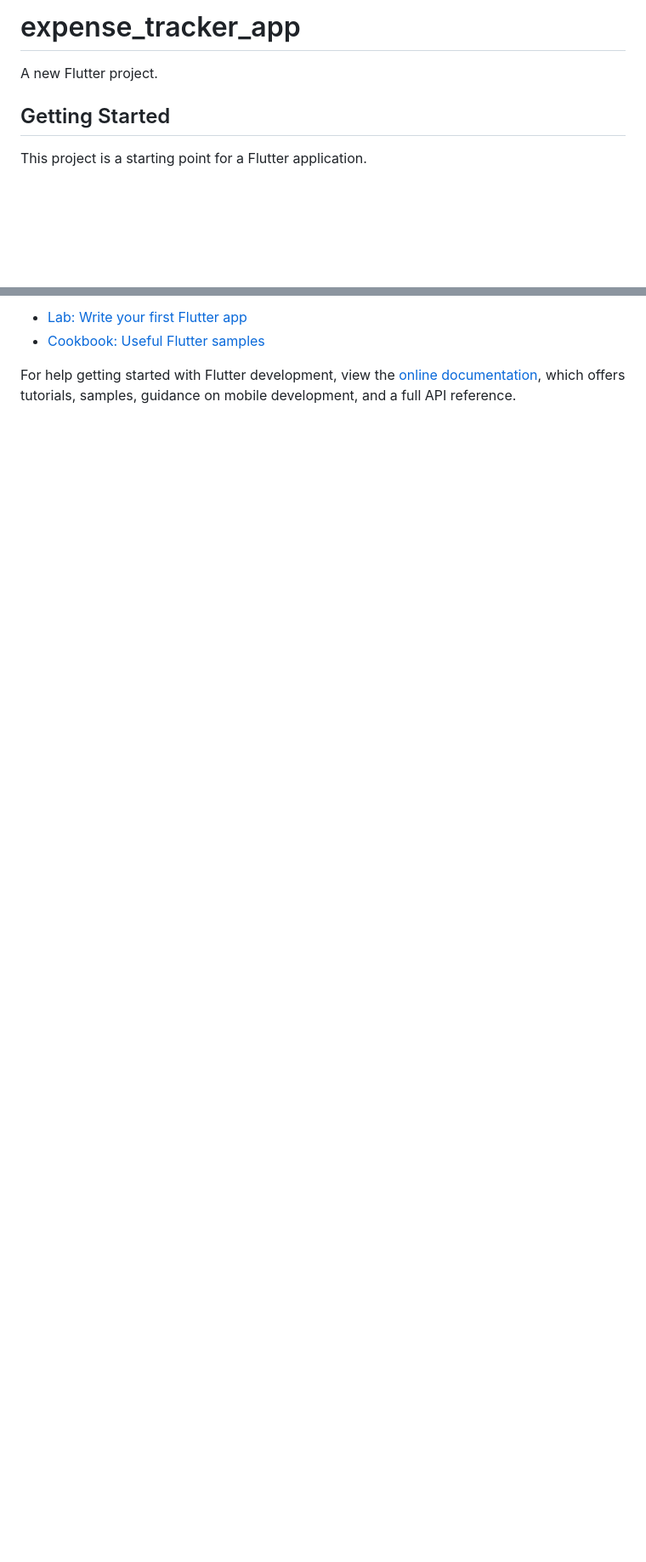
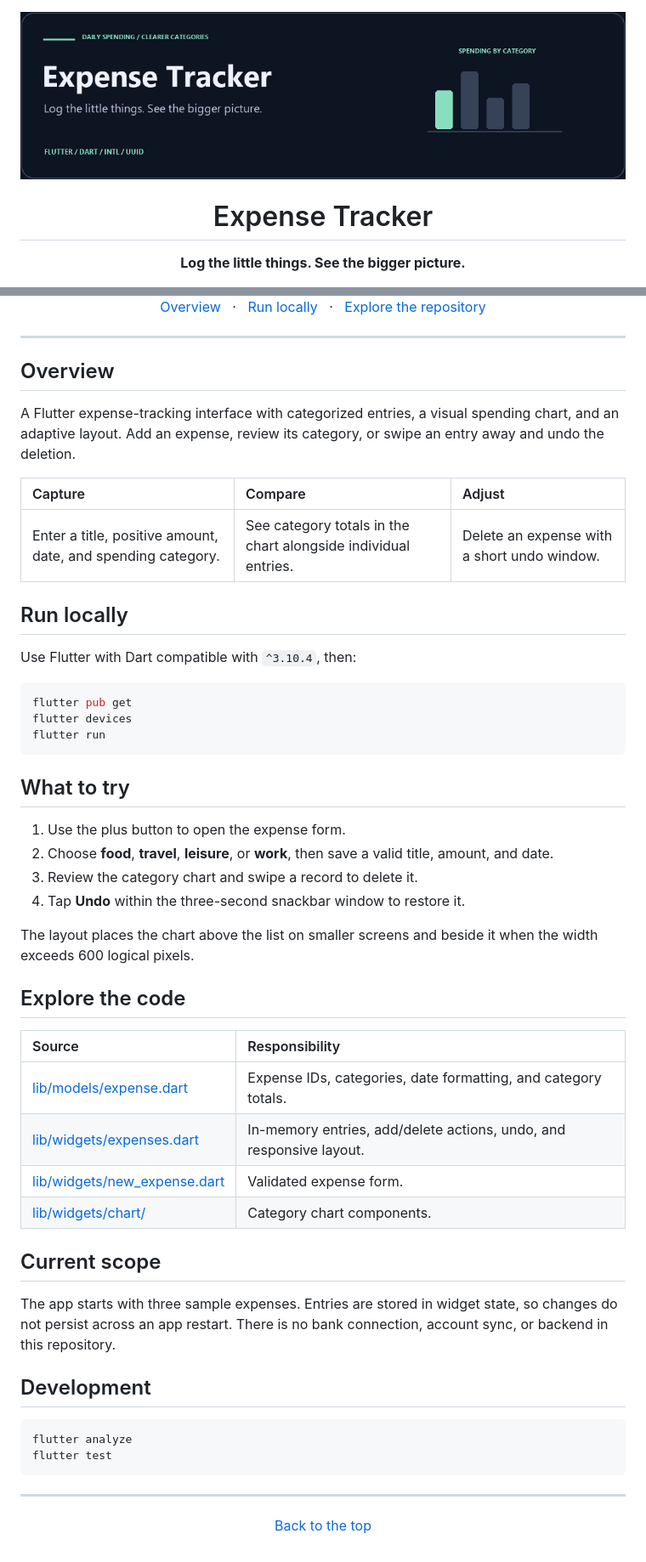
Before and after one commit to mcampo0215/expense_tracker_app, a Markdown page: README.md, 2 parts joined by grey strips. Shown at 85% size. GitHub-like rendering; pictures changed too: docs/readme/hero.gif (added); blank space fills up the shorter version.

Commit message:
docs: refresh README with project-specific animation and source-based guide

````diff
--- a/README.md
+++ b/README.md
@@ -1,8 +1,8 @@
-# expense_tracker_app
+<div align="center">
 
-A new Flutter project.
+<img src="docs/readme/hero.gif" alt="Expense Tracker: animated expense illustration" width="1040" />
 
-## Getting Started
+# Expense Tracker
 
-This project is a starting point for a Flutter application.
+**Log the little things. See the bigger picture.**
 
@@ -10,7 +10,57 @@ A few resources to get you started if this is your first Flutter project:
 
-- [Lab: Write your first Flutter app](https://docs.flutter.dev/get-started/codelab)
-- [Cookbook: Useful Flutter samples](https://docs.flutter.dev/cookbook)
+[Overview](#overview) &nbsp; · &nbsp; [Run locally](#run-locally) &nbsp; · &nbsp; [Explore the repository](https://github.com/mcampo0215/expense_tracker_app)
 
-For help getting started with Flutter development, view the
-[online documentation](https://docs.flutter.dev/), which offers tutorials,
-samples, guidance on mobile development, and a full API reference.
+</div>
+
+---
+
+## Overview
+
+A Flutter expense-tracking interface with categorized entries, a visual spending chart, and an adaptive layout. Add an expense, review its category, or swipe an entry away and undo the deletion.
+
+| Capture | Compare | Adjust |
+| :--- | :--- | :--- |
+| Enter a title, positive amount, date, and spending category. | See category totals in the chart alongside individual entries. | Delete an expense with a short undo window. |
+
+## Run locally
+
+Use Flutter with Dart compatible with `^3.10.4`, then:
+
+```sh
+flutter pub get
+flutter devices
+flutter run
+```
+
+## What to try
+
+1. Use the plus button to open the expense form.
+2. Choose **food**, **travel**, **leisure**, or **work**, then save a valid title, amount, and date.
+3. Review the category chart and swipe a record to delete it.
+4. Tap **Undo** within the three-second snackbar window to restore it.
+
+The layout places the chart above the list on smaller screens and beside it when the width exceeds 600 logical pixels.
+
+## Explore the code
+
+| Source | Responsibility |
+| :--- | :--- |
+| [lib/models/expense.dart](lib/models/expense.dart) | Expense IDs, categories, date formatting, and category totals. |
+| [lib/widgets/expenses.dart](lib/widgets/expenses.dart) | In-memory entries, add/delete actions, undo, and responsive layout. |
+| [lib/widgets/new_expense.dart](lib/widgets/new_expense.dart) | Validated expense form. |
+| [lib/widgets/chart/](lib/widgets/chart/) | Category chart components. |
+
+## Current scope
+
+The app starts with three sample expenses. Entries are stored in widget state, so changes do not persist across an app restart. There is no bank connection, account sync, or backend in this repository.
+
+## Development
+
+```sh
+flutter analyze
+flutter test
+```
+
+---
+
+<p align="center"><a href="#expense-tracker">Back to the top</a></p>
````
Also changed, not shown: other parts of README.md (+1 -1 lines), 1 other file.
